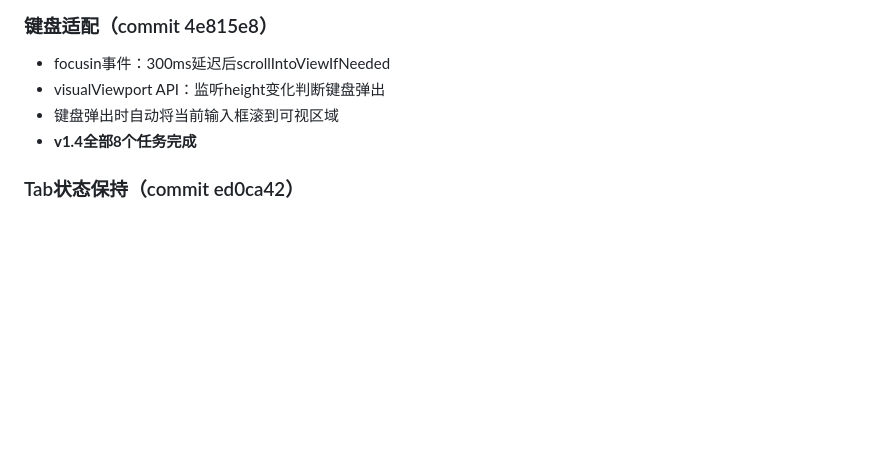
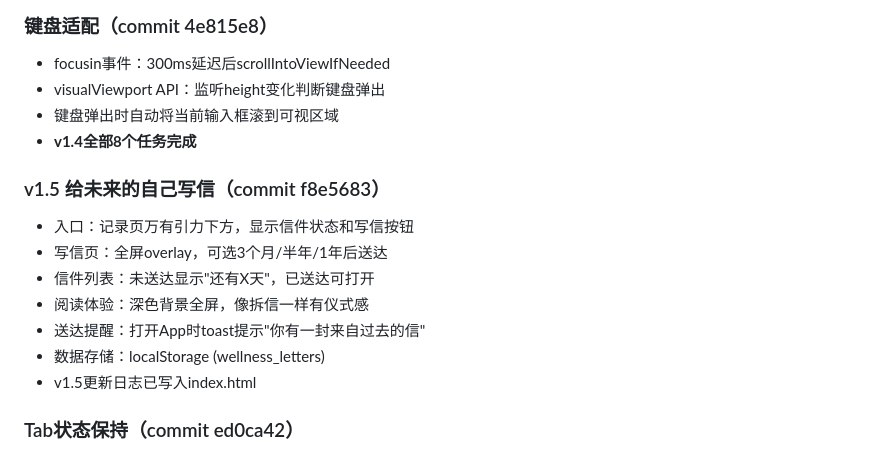
Before and after one commit to yaohao-0711/Wellness-Hub, a Markdown page: .workbuddy/memory/2026-06-26.md, the part around the change. Drawn GitHub-style; blank space fills up the shorter version.

Commit message:
更新记忆

```diff
--- a/.workbuddy/memory/2026-06-26.md
+++ b/.workbuddy/memory/2026-06-26.md
@@ -230,6 +230,16 @@
 - 键盘弹出时自动将当前输入框滚到可视区域
 - **v1.4全部8个任务完成**
 
+### v1.5 给未来的自己写信（commit f8e5683）
+
+- 入口：记录页万有引力下方，显示信件状态和写信按钮
+- 写信页：全屏overlay，可选3个月/半年/1年后送达
+- 信件列表：未送达显示"还有X天"，已送达可打开
+- 阅读体验：深色背景全屏，像拆信一样有仪式感
+- 送达提醒：打开App时toast提示"你有一封来自过去的信"
+- 数据存储：localStorage (wellness_letters)
+- v1.5更新日志已写入index.html
+
 ### Tab状态保持（commit ed0ca42）
 
 - switchTab()中保存当前Tab的scrollY到`_tabScrollPos`对象
```
